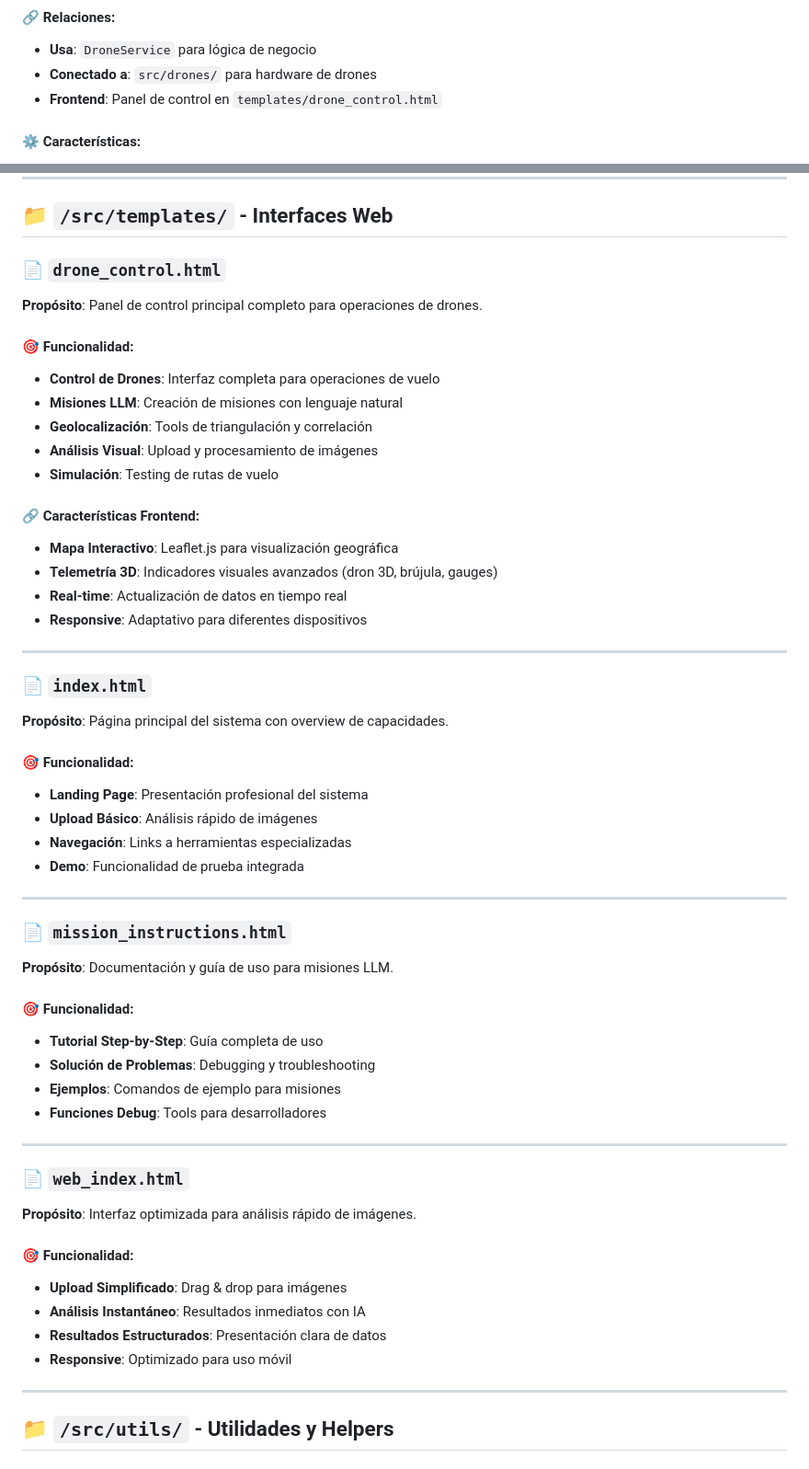
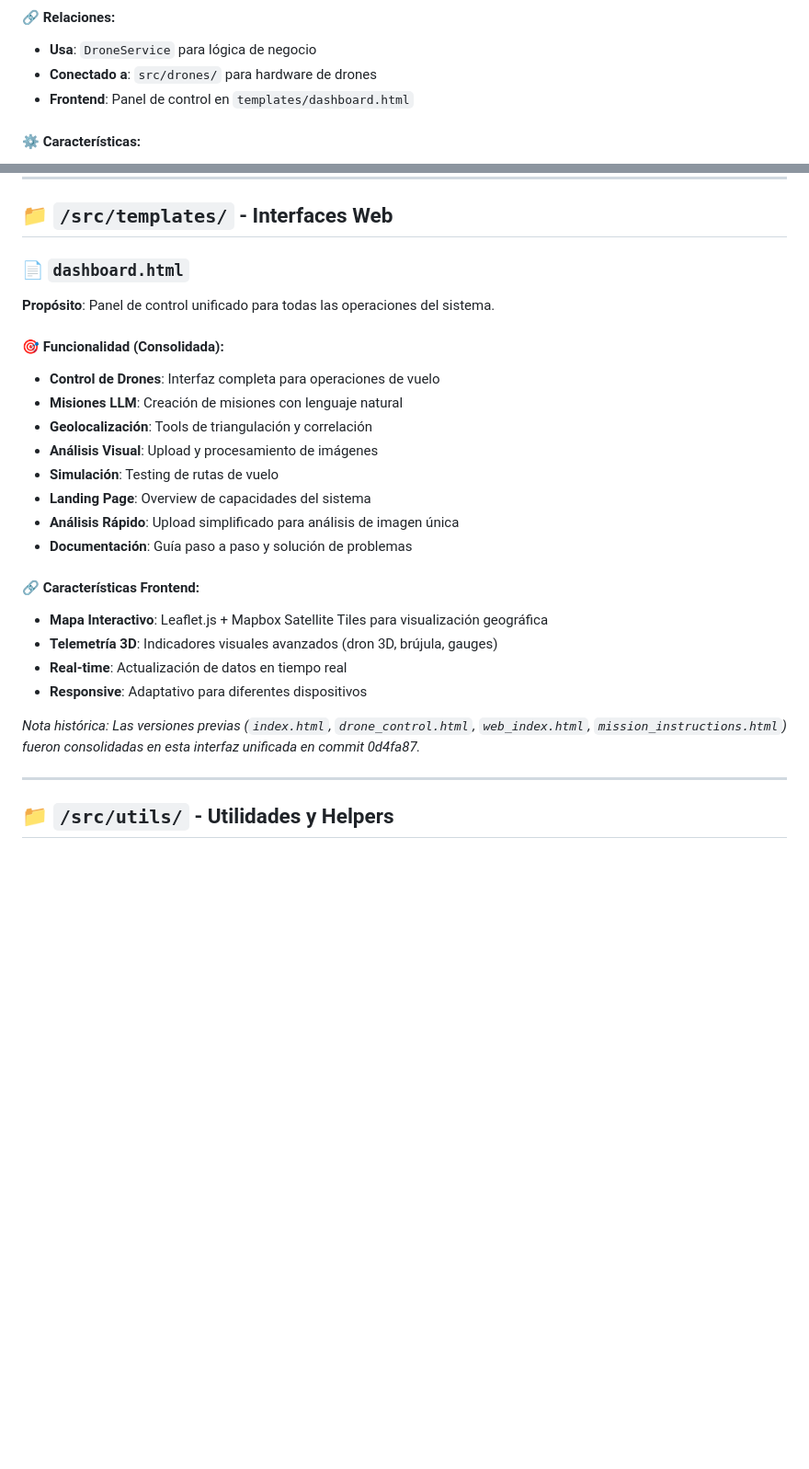
Before and after one commit to infantesromeroadrian/Drone-GeoAnalysis-LLMs, a Markdown page: docs/SCRIPTS_DOCUMENTATION.md, 2 parts joined by grey strips. Shown at 92% size. GitHub-like rendering; blank space fills up the shorter version.

```diff
--- a/docs/SCRIPTS_DOCUMENTATION.md
+++ b/docs/SCRIPTS_DOCUMENTATION.md
@@ -83,7 +83,7 @@ Los controladores implementan **Flask Blueprints** para manejar rutas HTTP espec
 #### 🔗 Relaciones:
 - **Usa**: `DroneService` para lógica de negocio
 - **Conectado a**: `src/drones/` para hardware de drones
-- **Frontend**: Panel de control en `templates/drone_control.html`
+- **Frontend**: Panel de control en `templates/dashboard.html`
 
 #### ⚙️ Características:
 - Validación de altitud (máximo 120m por regulaciones)
@@ -540,58 +540,27 @@ Los servicios implementan la **lógica de negocio** principal y actúan como int
 
 ## 📁 `/src/templates/` - Interfaces Web
 
-### 📄 `drone_control.html`
+### 📄 `dashboard.html`
 
-**Propósito**: Panel de control principal completo para operaciones de drones.
+**Propósito**: Panel de control unificado para todas las operaciones del sistema.
 
-#### 🎯 Funcionalidad:
+#### 🎯 Funcionalidad (Consolidada):
 - **Control de Drones**: Interfaz completa para operaciones de vuelo
 - **Misiones LLM**: Creación de misiones con lenguaje natural
 - **Geolocalización**: Tools de triangulación y correlación
 - **Análisis Visual**: Upload y procesamiento de imágenes
 - **Simulación**: Testing de rutas de vuelo
+- **Landing Page**: Overview de capacidades del sistema
+- **Análisis Rápido**: Upload simplificado para análisis de imagen única
+- **Documentación**: Guía paso a paso y solución de problemas
 
 #### 🔗 Características Frontend:
-- **Mapa Interactivo**: Leaflet.js para visualización geográfica
+- **Mapa Interactivo**: Leaflet.js + Mapbox Satellite Tiles para visualización geográfica
 - **Telemetría 3D**: Indicadores visuales avanzados (dron 3D, brújula, gauges)
 - **Real-time**: Actualización de datos en tiempo real
 - **Responsive**: Adaptativo para diferentes dispositivos
 
----
-
-### 📄 `index.html`
-
-**Propósito**: Página principal del sistema con overview de capacidades.
-
-#### 🎯 Funcionalidad:
-- **Landing Page**: Presentación profesional del sistema
-- **Upload Básico**: Análisis rápido de imágenes
-- **Navegación**: Links a herramientas especializadas
-- **Demo**: Funcionalidad de prueba integrada
-
----
-
-### 📄 `mission_instructions.html`
-
-**Propósito**: Documentación y guía de uso para misiones LLM.
-
-#### 🎯 Funcionalidad:
-- **Tutorial Step-by-Step**: Guía completa de uso
-- **Solución de Problemas**: Debugging y troubleshooting
-- **Ejemplos**: Comandos de ejemplo para misiones
-- **Funciones Debug**: Tools para desarrolladores
-
----
-
-### 📄 `web_index.html`
-
-**Propósito**: Interfaz optimizada para análisis rápido de imágenes.
-
-#### 🎯 Funcionalidad:
-- **Upload Simplificado**: Drag & drop para imágenes
-- **Análisis Instantáneo**: Resultados inmediatos con IA
-- **Resultados Estructurados**: Presentación clara de datos
-- **Responsive**: Optimizado para uso móvil
+*Nota histórica: Las versiones previas (`index.html`, `drone_control.html`, `web_index.html`, `mission_instructions.html`) fueron consolidadas en esta interfaz unificada en commit 0d4fa87.*
 
 ---
 
```
Also changed, not shown: docs/DESARROLLO_PROYECTO.md (+24 -57 lines), docs/INFORME_REQUISITOS_COMPLETO.md (+18 -21 lines).
